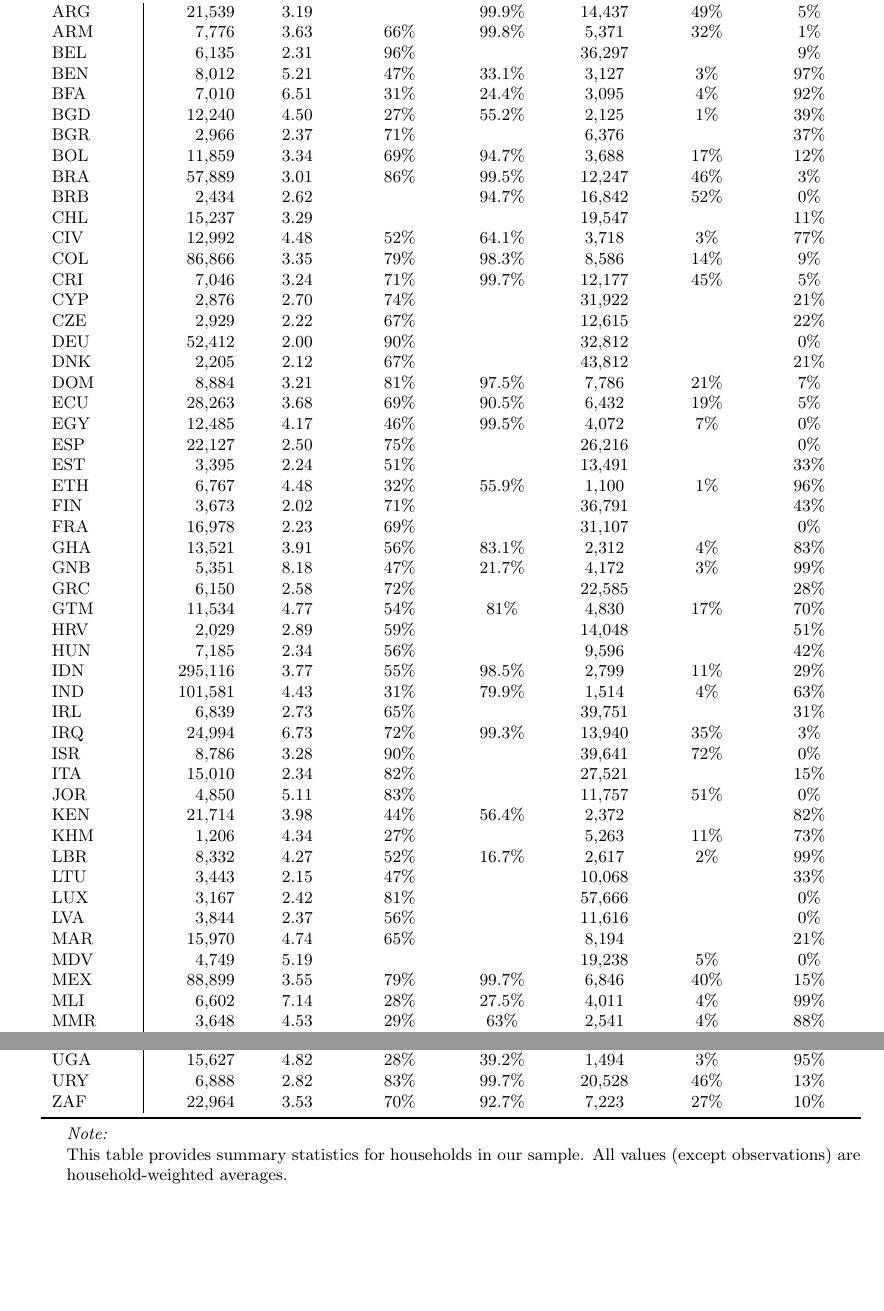
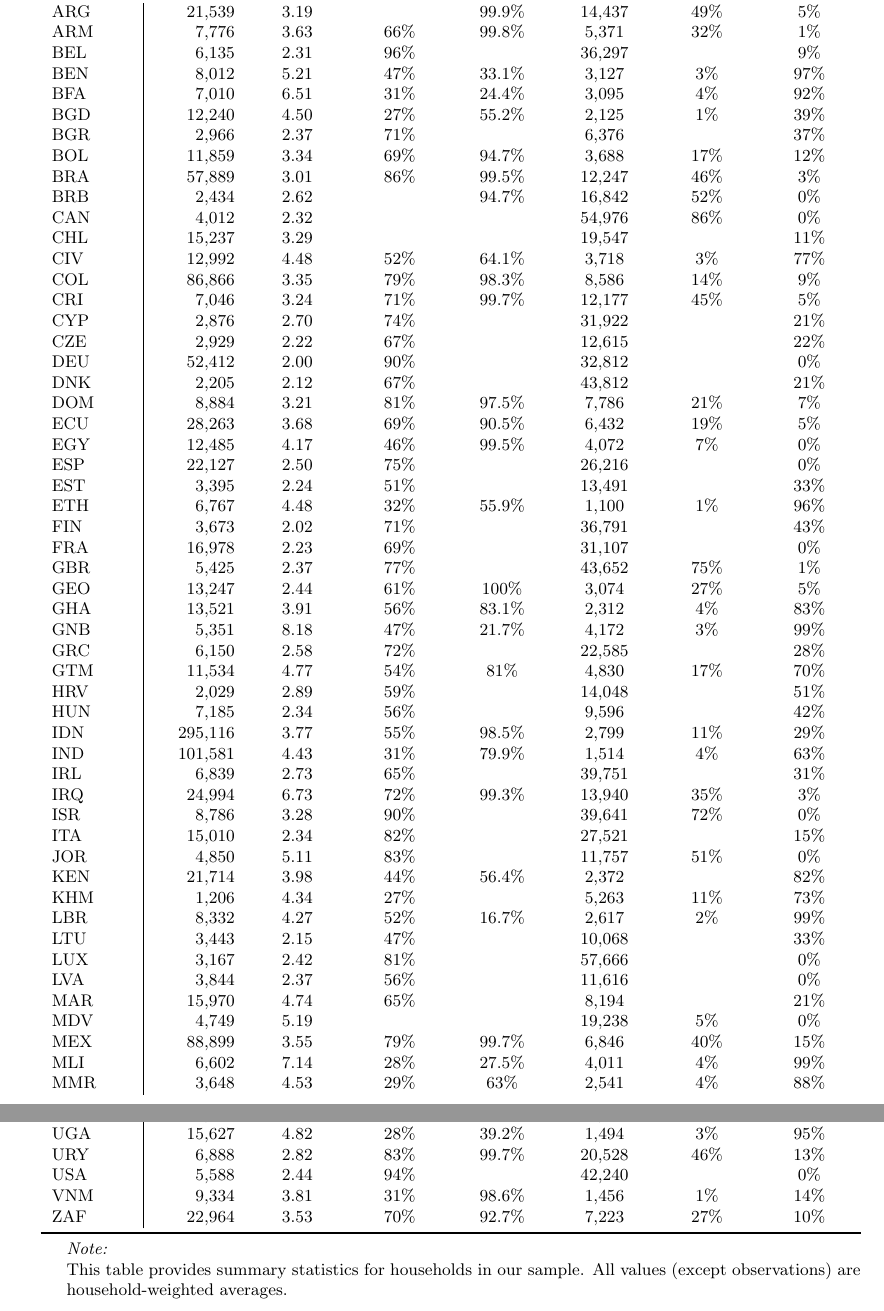
Before and after one commit to lmissbach/Carbon-Intensity-2023, a LaTeX paper (3_Manuscript/main.tex, which reads 2_Tables/Table_Summary_A1.tex): two parts of pages 51 and 52 of 133, joined at a grey line, cut so that both start at the same text, the shorter picture padded with empty space. Compiled offline with pdfLaTeX.

Commit message:
Setup XGBOOST

```diff
--- a/2_Tables/Table_Summary_A1.tex
+++ b/2_Tables/Table_Summary_A1.tex
@@ -47,6 +47,7 @@ BGR & 2,966 & 2.37 & 71\% &  & 6,376 &  & 37\%\\
 BOL & 11,859 & 3.34 & 69\% & 94.7\% & 3,688 & 17\% & 12\%\\
 BRA & 57,889 & 3.01 & 86\% & 99.5\% & 12,247 & 46\% & 3\%\\
 BRB & 2,434 & 2.62 &  & 94.7\% & 16,842 & 52\% & 0\%\\
+CAN & 4,012 & 2.32 &  &  & 54,976 & 86\% & 0\%\\
 CHL & 15,237 & 3.29 &  &  & 19,547 &  & 11\%\\
 CIV & 12,992 & 4.48 & 52\% & 64.1\% & 3,718 & 3\% & 77\%\\
 COL & 86,866 & 3.35 & 79\% & 98.3\% & 8,586 & 14\% & 9\%\\
@@ -63,6 +64,8 @@ EST & 3,395 & 2.24 & 51\% &  & 13,491 &  & 33\%\\
 ETH & 6,767 & 4.48 & 32\% & 55.9\% & 1,100 & 1\% & 96\%\\
 FIN & 3,673 & 2.02 & 71\% &  & 36,791 &  & 43\%\\
 FRA & 16,978 & 2.23 & 69\% &  & 31,107 &  & 0\%\\
+GBR & 5,425 & 2.37 & 77\% &  & 43,652 & 75\% & 1\%\\
+GEO & 13,247 & 2.44 & 61\% & 100\% & 3,074 & 27\% & 5\%\\
 GHA & 13,521 & 3.91 & 56\% & 83.1\% & 2,312 & 4\% & 83\%\\
 GNB & 5,351 & 8.18 & 47\% & 21.7\% & 4,172 & 3\% & 99\%\\
 GRC & 6,150 & 2.58 & 72\% &  & 22,585 &  & 28\%\\
@@ -112,6 +115,8 @@ THA & 42,711 & 3.04 & 36\% & 99.8\% & 3,917 & 14\% & 26\%\\
 TUR & 10,060 & 3.64 & 70\% &  & 12,906 & 39\% & 4\%\\
 UGA & 15,627 & 4.82 & 28\% & 39.2\% & 1,494 & 3\% & 95\%\\
 URY & 6,888 & 2.82 & 83\% & 99.7\% & 20,528 & 46\% & 13\%\\
+USA & 5,588 & 2.44 & 94\% &  & 42,240 &  & 0\%\\
+VNM & 9,334 & 3.81 & 31\% & 98.6\% & 1,456 & 1\% & 14\%\\
 ZAF & 22,964 & 3.53 & 70\% & 92.7\% & 7,223 & 27\% & 10\%\\*
 \end{longtable}
 \end{ThreePartTable}
```
Also changed, not shown: 1 other file.
